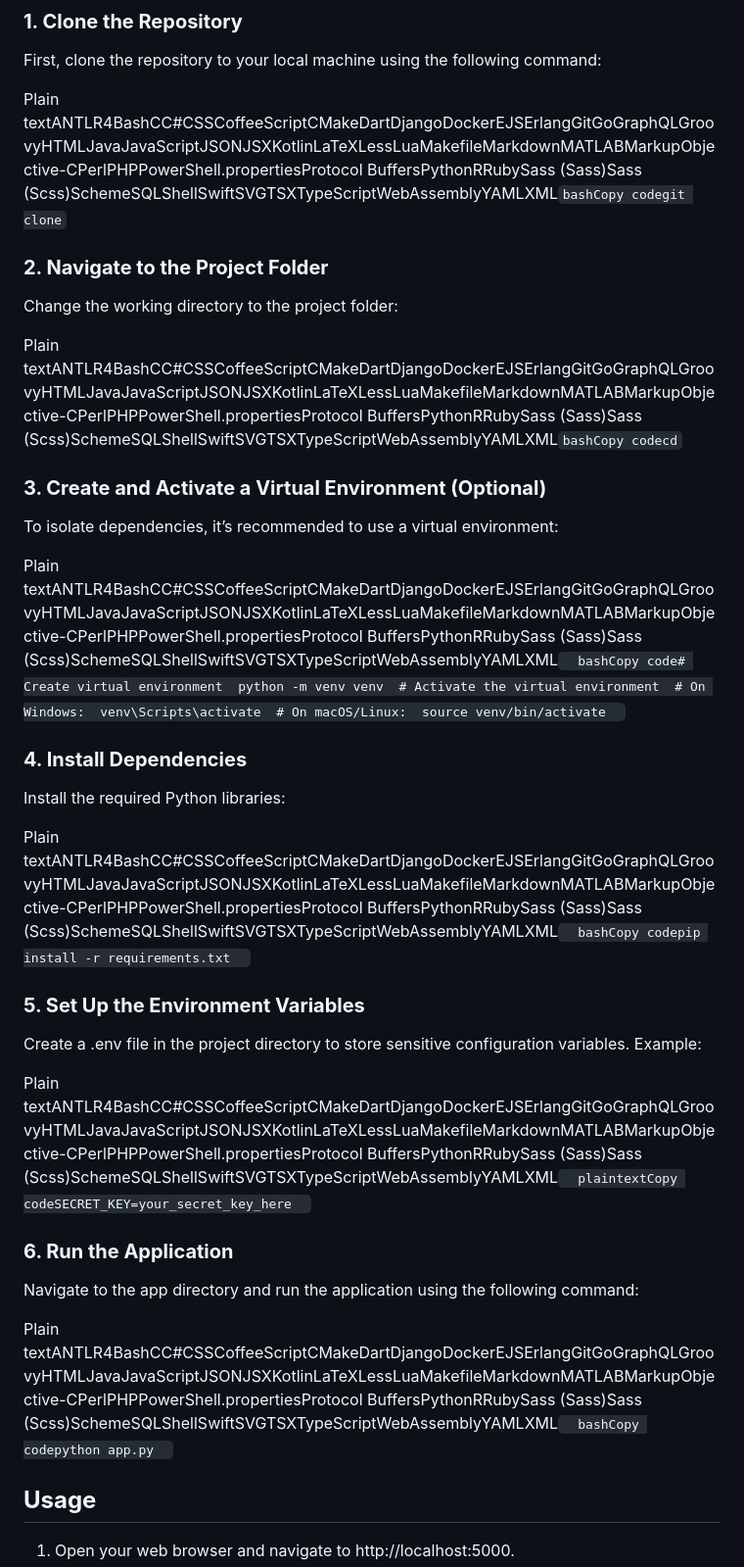
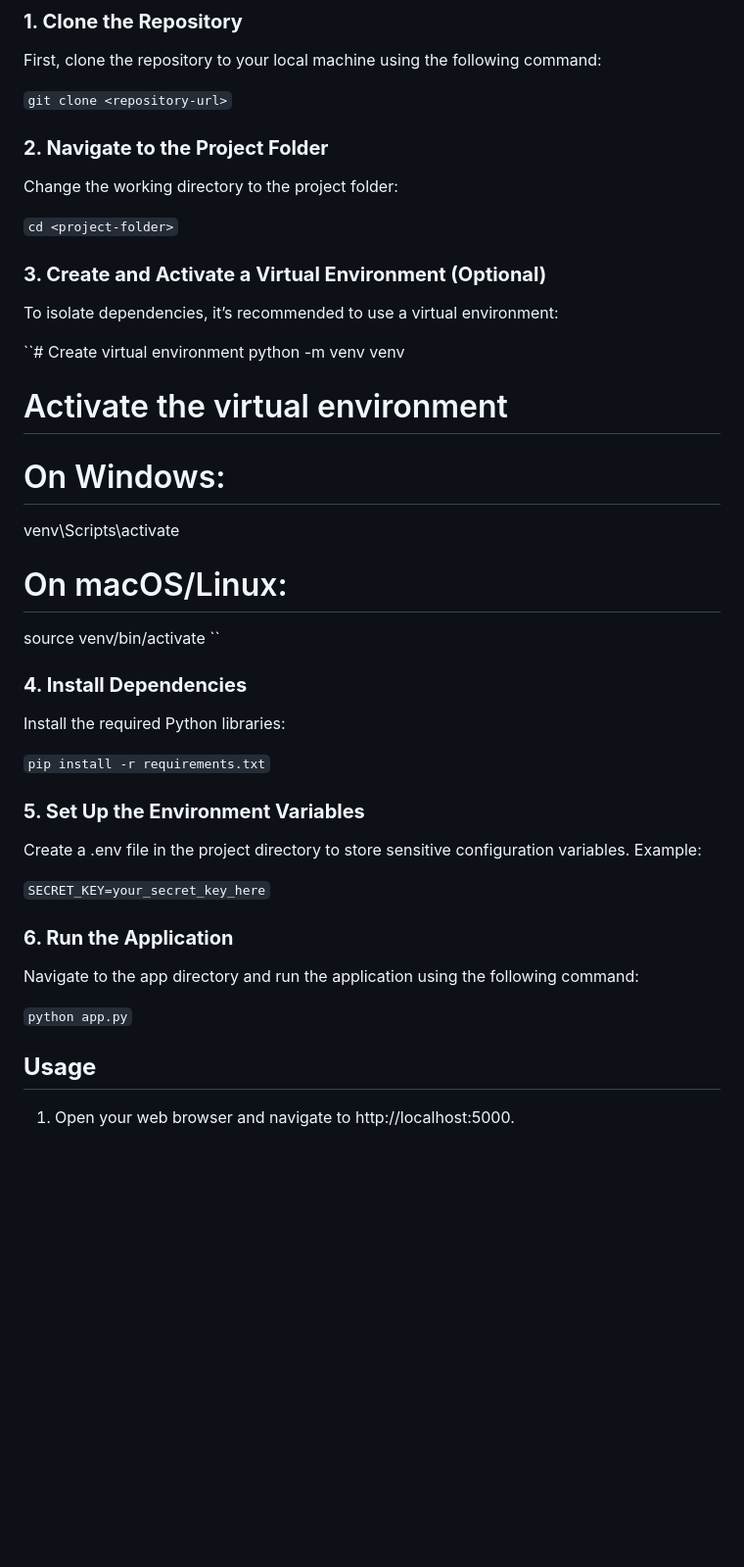
Before and after one commit to Dhru1001/Ai_Based_CSV_Modifer, a Markdown page: ai_excel_modifier/README.md, the part around the change printed below. Shown: that part at 98% size. GitHub-like rendering; blank space fills up the shorter version.

```diff
--- a/ai_excel_modifier/README.md
+++ b/ai_excel_modifier/README.md
@@ -31,37 +31,45 @@ This application is designed to simplify data preprocessing tasks for non-techni
 
 First, clone the repository to your local machine using the following command:
 
-Plain textANTLR4BashCC#CSSCoffeeScriptCMakeDartDjangoDockerEJSErlangGitGoGraphQLGroovyHTMLJavaJavaScriptJSONJSXKotlinLaTeXLessLuaMakefileMarkdownMATLABMarkupObjective-CPerlPHPPowerShell.propertiesProtocol BuffersPythonRRubySass (Sass)Sass (Scss)SchemeSQLShellSwiftSVGTSXTypeScriptWebAssemblyYAMLXML`bashCopy codegit clone`
+``git clone <repository-url>``
 
 ### **2\. Navigate to the Project Folder**
 
 Change the working directory to the project folder:
 
-Plain textANTLR4BashCC#CSSCoffeeScriptCMakeDartDjangoDockerEJSErlangGitGoGraphQLGroovyHTMLJavaJavaScriptJSONJSXKotlinLaTeXLessLuaMakefileMarkdownMATLABMarkupObjective-CPerlPHPPowerShell.propertiesProtocol BuffersPythonRRubySass (Sass)Sass (Scss)SchemeSQLShellSwiftSVGTSXTypeScriptWebAssemblyYAMLXML`bashCopy codecd`
+``cd <project-folder>``
 
 ### **3\. Create and Activate a Virtual Environment (Optional)**
 
 To isolate dependencies, it’s recommended to use a virtual environment:
 
-Plain textANTLR4BashCC#CSSCoffeeScriptCMakeDartDjangoDockerEJSErlangGitGoGraphQLGroovyHTMLJavaJavaScriptJSONJSXKotlinLaTeXLessLuaMakefileMarkdownMATLABMarkupObjective-CPerlPHPPowerShell.propertiesProtocol BuffersPythonRRubySass (Sass)Sass (Scss)SchemeSQLShellSwiftSVGTSXTypeScriptWebAssemblyYAMLXML`   bashCopy code# Create virtual environment  python -m venv venv  # Activate the virtual environment  # On Windows:  venv\Scripts\activate  # On macOS/Linux:  source venv/bin/activate   `
+``# Create virtual environment
+python -m venv venv
+
+# Activate the virtual environment
+# On Windows:
+venv\Scripts\activate
+# On macOS/Linux:
+source venv/bin/activate
+``
 
 ### **4\. Install Dependencies**
 
 Install the required Python libraries:
 
-Plain textANTLR4BashCC#CSSCoffeeScriptCMakeDartDjangoDockerEJSErlangGitGoGraphQLGroovyHTMLJavaJavaScriptJSONJSXKotlinLaTeXLessLuaMakefileMarkdownMATLABMarkupObjective-CPerlPHPPowerShell.propertiesProtocol BuffersPythonRRubySass (Sass)Sass (Scss)SchemeSQLShellSwiftSVGTSXTypeScriptWebAssemblyYAMLXML`   bashCopy codepip install -r requirements.txt   `
+``pip install -r requirements.txt``
 
 ### **5\. Set Up the Environment Variables**
 
 Create a .env file in the project directory to store sensitive configuration variables. Example:
 
-Plain textANTLR4BashCC#CSSCoffeeScriptCMakeDartDjangoDockerEJSErlangGitGoGraphQLGroovyHTMLJavaJavaScriptJSONJSXKotlinLaTeXLessLuaMakefileMarkdownMATLABMarkupObjective-CPerlPHPPowerShell.propertiesProtocol BuffersPythonRRubySass (Sass)Sass (Scss)SchemeSQLShellSwiftSVGTSXTypeScriptWebAssemblyYAMLXML`   plaintextCopy codeSECRET_KEY=your_secret_key_here   `
+``SECRET_KEY=your_secret_key_here``
 
 ### **6\. Run the Application**
 
 Navigate to the app directory and run the application using the following command:
 
-Plain textANTLR4BashCC#CSSCoffeeScriptCMakeDartDjangoDockerEJSErlangGitGoGraphQLGroovyHTMLJavaJavaScriptJSONJSXKotlinLaTeXLessLuaMakefileMarkdownMATLABMarkupObjective-CPerlPHPPowerShell.propertiesProtocol BuffersPythonRRubySass (Sass)Sass (Scss)SchemeSQLShellSwiftSVGTSXTypeScriptWebAssemblyYAMLXML`   bashCopy codepython app.py   `
+``python app.py``
 
 **Usage**
 ---------
```
Also changed, not shown: other parts of ai_excel_modifier/README.md (+15 -7 lines).
